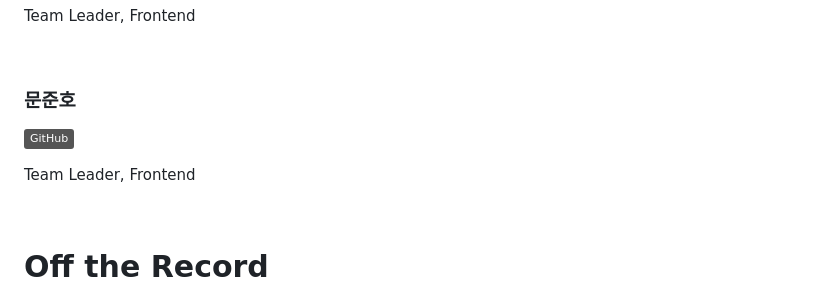
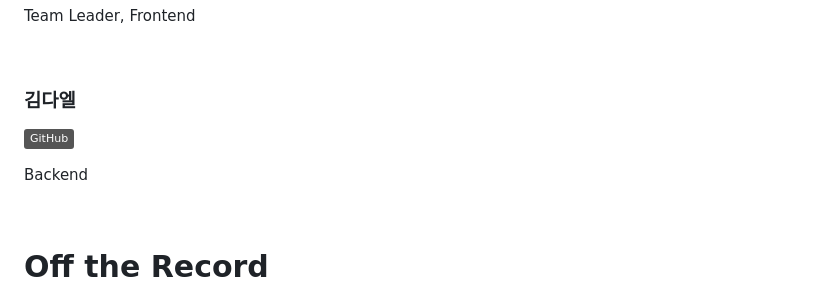
Before and after one commit to ProdMoon/play-dance-live-dev, a Markdown page: README.md, the part around the change. Rendered like a GitHub page; badges without logos.

```diff
--- a/README.md
+++ b/README.md
@@ -290,10 +290,10 @@ Team Leader, Frontend
 
 <br>
 
-### 문준호
+### 김다엘
 [![dael github badge](https://img.shields.io/badge/GitHub-grey?logo=github)](https://github.com/Daeell)
 
-Team Leader, Frontend
+Backend
 
 <br>
 
```
